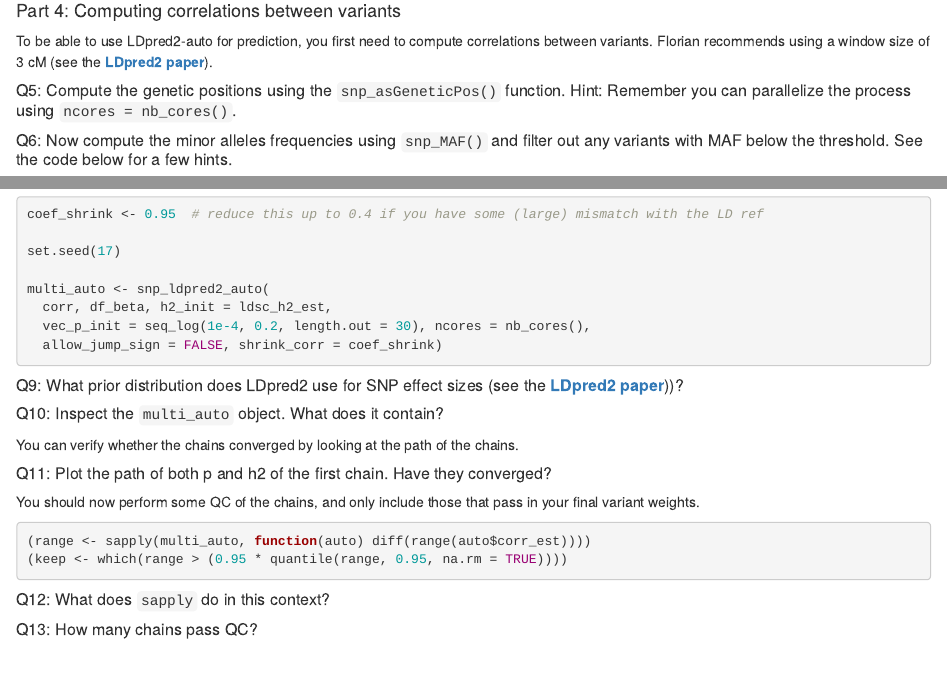
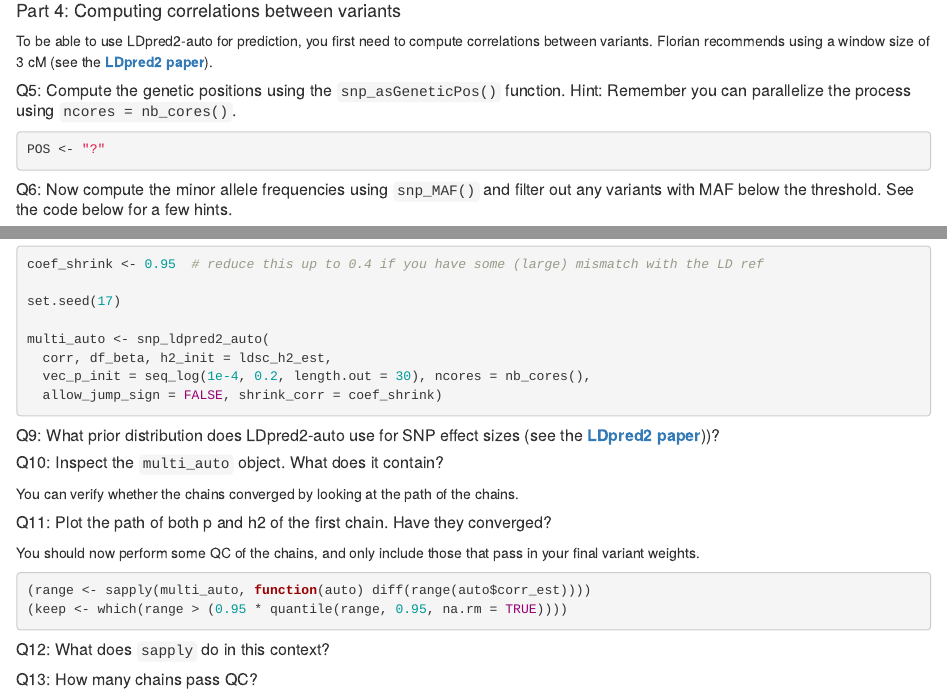
Before and after one commit to bvilhjal/atig2024, an R Markdown document (PGS/PGS_tutorial.Rmd): the page in a window 1100 px wide, from 1740 px down, and a second part further down, joined at a grey line. Rendered offline with R 4.5, knitr and Pandoc, with nearby package versions; the code chunks are not run, so their results and figures are left out.

Commit message:
Added variable name

````diff
--- a/PGS/PGS_tutorial.Rmd
+++ b/PGS/PGS_tutorial.Rmd
@@ -124,8 +124,14 @@ To be able to use LDpred2-auto for prediction, you first need to compute correla
 
 ##### Q5: Compute the genetic positions using the `snp_asGeneticPos()` function. Hint: Remember you can parallelize the process using `ncores = nb_cores()`.
 
+```{r}
 
-##### Q6: Now compute the minor alleles frequencies using `snp_MAF()` and filter out any variants with MAF below the threshold. See the code below for a few hints.
+POS <- "?"
+
+```
+
+
+##### Q6: Now compute the minor allele frequencies using `snp_MAF()` and filter out any variants with MAF below the threshold. See the code below for a few hints.
 
 ```{r}
 
@@ -211,7 +217,7 @@ multi_auto <- snp_ldpred2_auto(
 
 ```
 
-##### Q9: What prior distribution does LDpred2 use for SNP effect sizes (see the [**LDpred2 paper**](https://doi.org/10.1093/bioinformatics/btaa1029)))?
+##### Q9: What prior distribution does LDpred2-auto use for SNP effect sizes (see the [**LDpred2 paper**](https://doi.org/10.1093/bioinformatics/btaa1029)))?
 
 ##### Q10: Inspect the `multi_auto` object. What does it contain?
 
````
